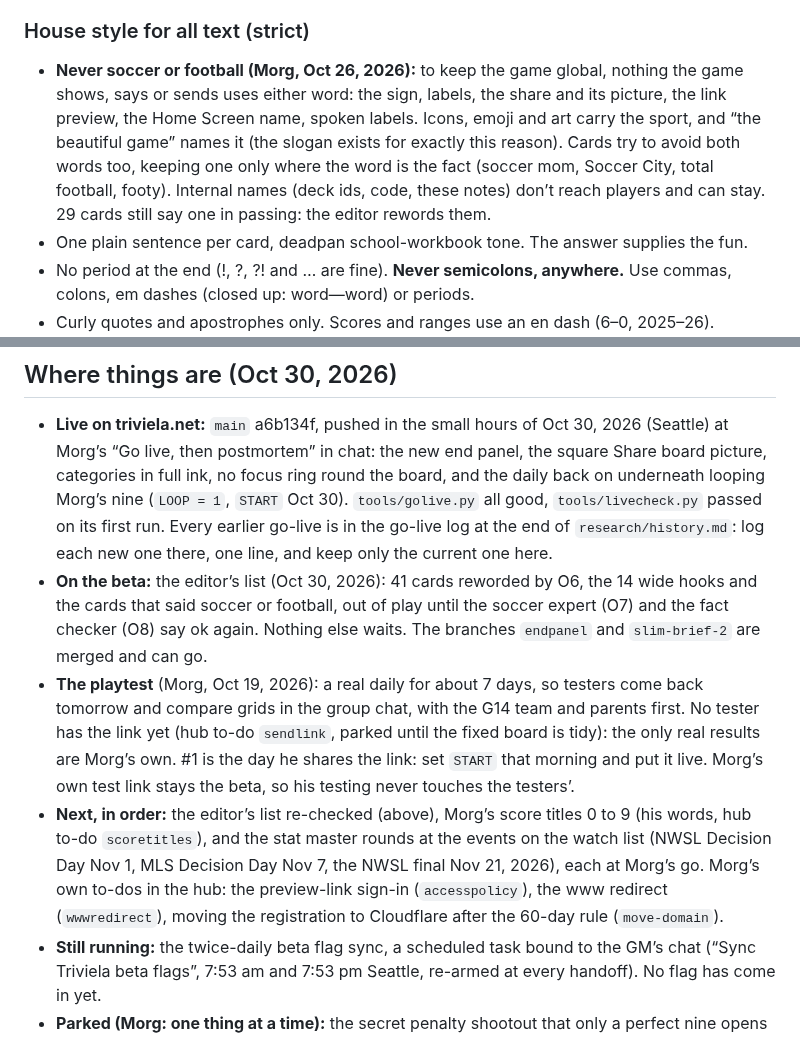
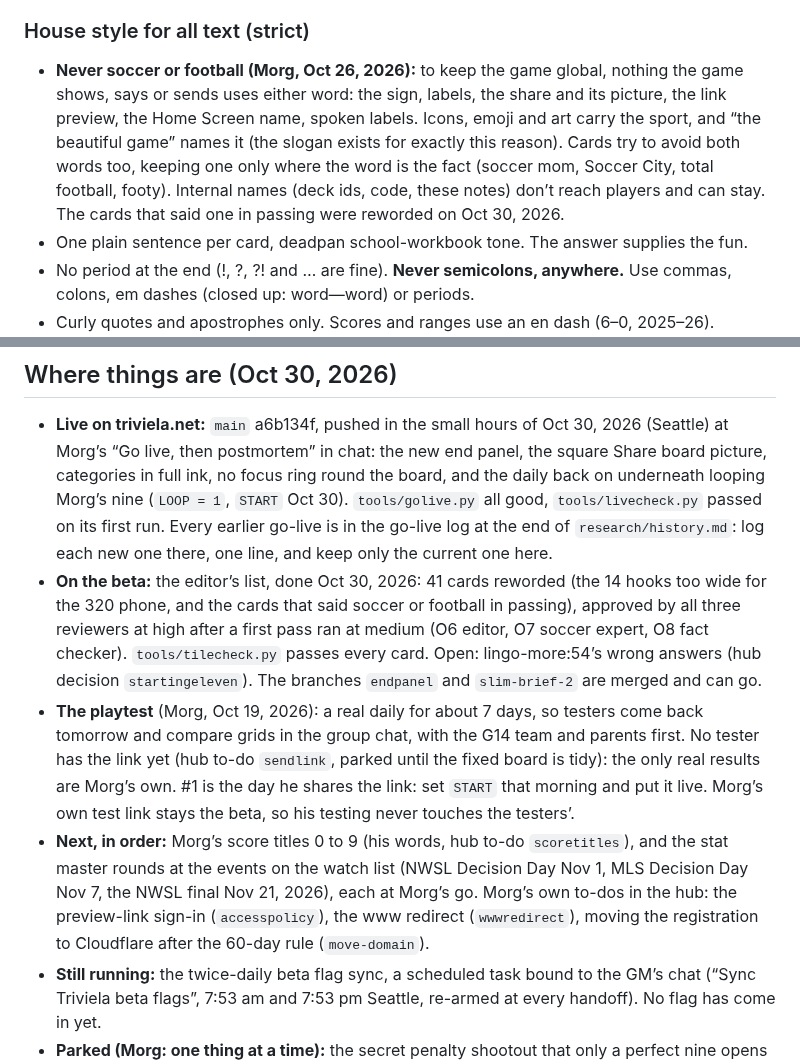
Before and after one commit to FernForager/blank-space-baby, a Markdown page: CLAUDE.md, 2 parts joined by grey strips. GitHub-like rendering.

Commit message:
Where things are: the editor's list is done
Co-Authored-By: Claude Opus 5.5 <noreply@anthropic.com>
Claude-Session: https://claude.ai/code/session_01EtV5RiKbDk8e31MsmGduEa

```diff
--- a/CLAUDE.md
+++ b/CLAUDE.md
@@ -95,7 +95,7 @@ Every card has `w` (the answer), `ex` (the sentence), `means`, `k` (its kind, th
 `build/boards.json` pins a puzzle to its nine ids, and the Board Room (https://claude.ai/artifact/B3orp7GwdLgFrqpFELHbKj) is where Morg writes boards #2 to #7 by hand, parked since Oct 28, 2026 with its six drafts untouched. Both are in `GAME.md`, with what to do when he marks boards ready.
 
 ### House style for all text (strict)
-- **Never soccer or football (Morg, Oct 26, 2026):** to keep the game global, nothing the game shows, says or sends uses either word: the sign, labels, the share and its picture, the link preview, the Home Screen name, spoken labels. Icons, emoji and art carry the sport, and “the beautiful game” names it (the slogan exists for exactly this reason). Cards try to avoid both words too, keeping one only where the word is the fact (soccer mom, Soccer City, total football, footy). Internal names (deck ids, code, these notes) don’t reach players and can stay. 29 cards still say one in passing: the editor rewords them.
+- **Never soccer or football (Morg, Oct 26, 2026):** to keep the game global, nothing the game shows, says or sends uses either word: the sign, labels, the share and its picture, the link preview, the Home Screen name, spoken labels. Icons, emoji and art carry the sport, and “the beautiful game” names it (the slogan exists for exactly this reason). Cards try to avoid both words too, keeping one only where the word is the fact (soccer mom, Soccer City, total football, footy). Internal names (deck ids, code, these notes) don’t reach players and can stay. The cards that said one in passing were reworded on Oct 30, 2026.
 - One plain sentence per card, deadpan school-workbook tone. The answer supplies the fun.
 - No period at the end (!, ?, ?! and … are fine). **Never semicolons, anywhere.** Use commas, colons, em dashes (closed up: word—word) or periods.
 - Curly quotes and apostrophes only. Scores and ranges use an en dash (6–0, 2025–26). American spelling, Merriam-Webster’s (kickoff, halftime, shin guard, Euro not EURO).
@@ -133,9 +133,9 @@ Game-only effects, not brand colors: the CRT glow #5CF09A (the green ball’s li
 
 ## Where things are (Oct 30, 2026)
 - **Live on triviela.net:** `main` a6b134f, pushed in the small hours of Oct 30, 2026 (Seattle) at Morg’s “Go live, then postmortem” in chat: the new end panel, the square Share board picture, categories in full ink, no focus ring round the board, and the daily back on underneath looping Morg’s nine (`LOOP = 1`, `START` Oct 30). `tools/golive.py` all good, `tools/livecheck.py` passed on its first run. Every earlier go-live is in the go-live log at the end of `research/history.md`: log each new one there, one line, and keep only the current one here.
-- **On the beta:** the editor’s list (Oct 30, 2026): 41 cards reworded by O6, the 14 wide hooks and the cards that said soccer or football, out of play until the soccer expert (O7) and the fact checker (O8) say ok again. Nothing else waits. The branches `endpanel` and `slim-brief-2` are merged and can go.
+- **On the beta:** the editor’s list, done Oct 30, 2026: 41 cards reworded (the 14 hooks too wide for the 320 phone, and the cards that said soccer or football in passing), approved by all three reviewers at high after a first pass ran at medium (O6 editor, O7 soccer expert, O8 fact checker). `tools/tilecheck.py` passes every card. Open: lingo-more:54’s wrong answers (hub decision `startingeleven`). The branches `endpanel` and `slim-brief-2` are merged and can go.
 - **The playtest** (Morg, Oct 19, 2026): a real daily for about 7 days, so testers come back tomorrow and compare grids in the group chat, with the G14 team and parents first. No tester has the link yet (hub to-do `sendlink`, parked until the fixed board is tidy): the only real results are Morg’s own. #1 is the day he shares the link: set `START` that morning and put it live. Morg’s own test link stays the beta, so his testing never touches the testers’.
-- **Next, in order:** the editor’s list re-checked (above), Morg’s score titles 0 to 9 (his words, hub to-do `scoretitles`), and the stat master rounds at the events on the watch list (NWSL Decision Day Nov 1, MLS Decision Day Nov 7, the NWSL final Nov 21, 2026), each at Morg’s go. Morg’s own to-dos in the hub: the preview-link sign-in (`accesspolicy`), the www redirect (`wwwredirect`), moving the registration to Cloudflare after the 60-day rule (`move-domain`).
+- **Next, in order:** Morg’s score titles 0 to 9 (his words, hub to-do `scoretitles`), and the stat master rounds at the events on the watch list (NWSL Decision Day Nov 1, MLS Decision Day Nov 7, the NWSL final Nov 21, 2026), each at Morg’s go. Morg’s own to-dos in the hub: the preview-link sign-in (`accesspolicy`), the www redirect (`wwwredirect`), moving the registration to Cloudflare after the 60-day rule (`move-domain`).
 - **Still running:** the twice-daily beta flag sync, a scheduled task bound to the GM’s chat (“Sync Triviela beta flags”, 7:53 am and 7:53 pm Seattle, re-armed at every handoff). No flag has come in yet.
 - **Parked (Morg: one thing at a time):** the secret penalty shootout that only a perfect nine opens (its own session: the camera pulls back in chunky steps, the balls shrink to the bottom, the goal, net and keeper grow in, three kicks, one per ball, against an honest keeper with one clear tell, a secret line in the share like ⚽⚽🧤, never touching the trivia score. The research from Morg’s otter shootout is in the `carpool-hq` repo, branch `arcade`, `builder/arcade-notes/`: `penalty-research.md`, `feel-research.md`, `gage/verified.md`. A sweeping aim marker is what it says to avoid). The Board Room’s six drafts. The name search (2,329 ideas, two panel rounds, `research/naming-2026-10-17.md`: Triviela stays). More red and green cards after the playtest. Writing cards categories first, then hooks, then questions, in lots of buckets, and setting colors from real results once about 900 cards have been played (Morg’s idea). Picture cards (proposed, not approved: offside, formations, field markings, ref signals on a chalkboard pitch, from the IFAB Laws and one coaching authority). Players reporting a wrong card (Morg’s idea, research later). Hidden-until-answered colors, for a few serious fans in the playtest. The category pool: which categories, and the few non-soccer ones beyond Kid Slang.
 - **Turned down, don’t re-propose:** a 10th card unlocked by a perfect nine (Morg, Oct 27, 2026: one card carrying that much pressure would be too hard to curate fairly), a pack of about 10 boards dealt at random for the playtest (two players would rarely share a board, and comparing grids is the heart of it), a timer, jokers and second chances, and streaks. One skip per color stays in the back pocket if the board feels flat in the playtest. The full tried-and-dropped record is in `research/history.md` and `DOSSIER.md`. **To steady the pace (Morg, Oct 19, 2026, when so many open questions had him spiraling):** freeze a playtest version with the best guesses, keep the open questions in one list in the hub, and let real players settle them. Not every choice is final, since most are an afternoon to undo.
```
